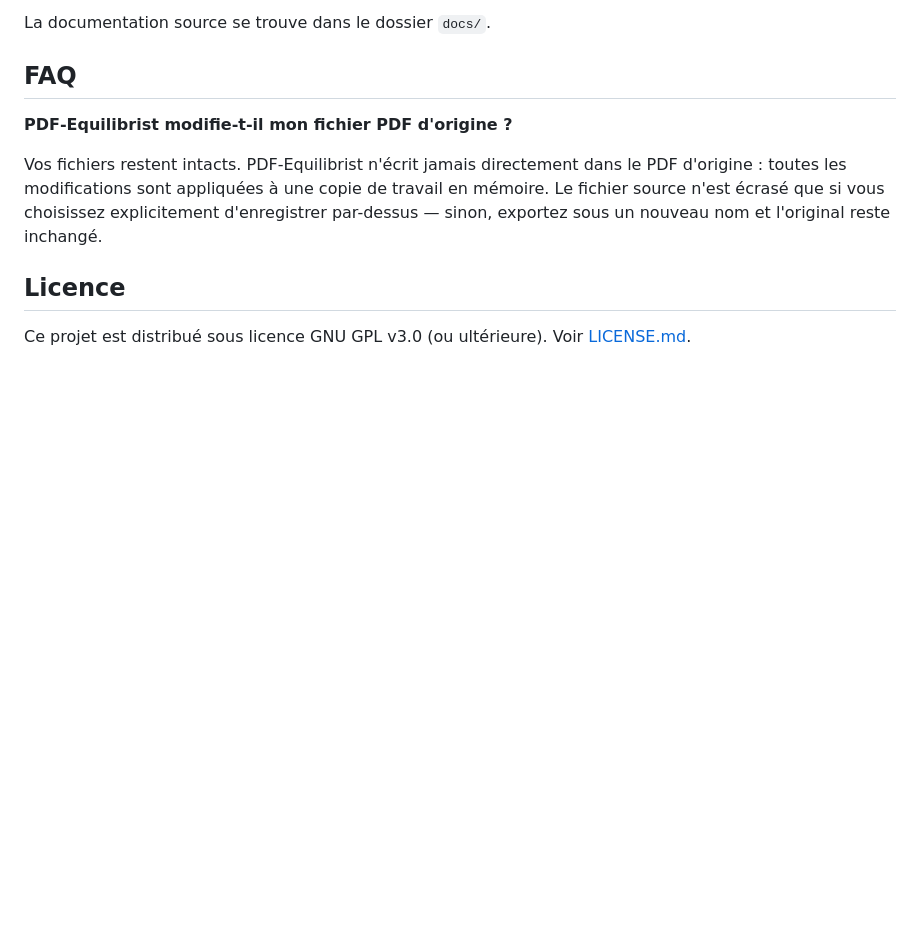
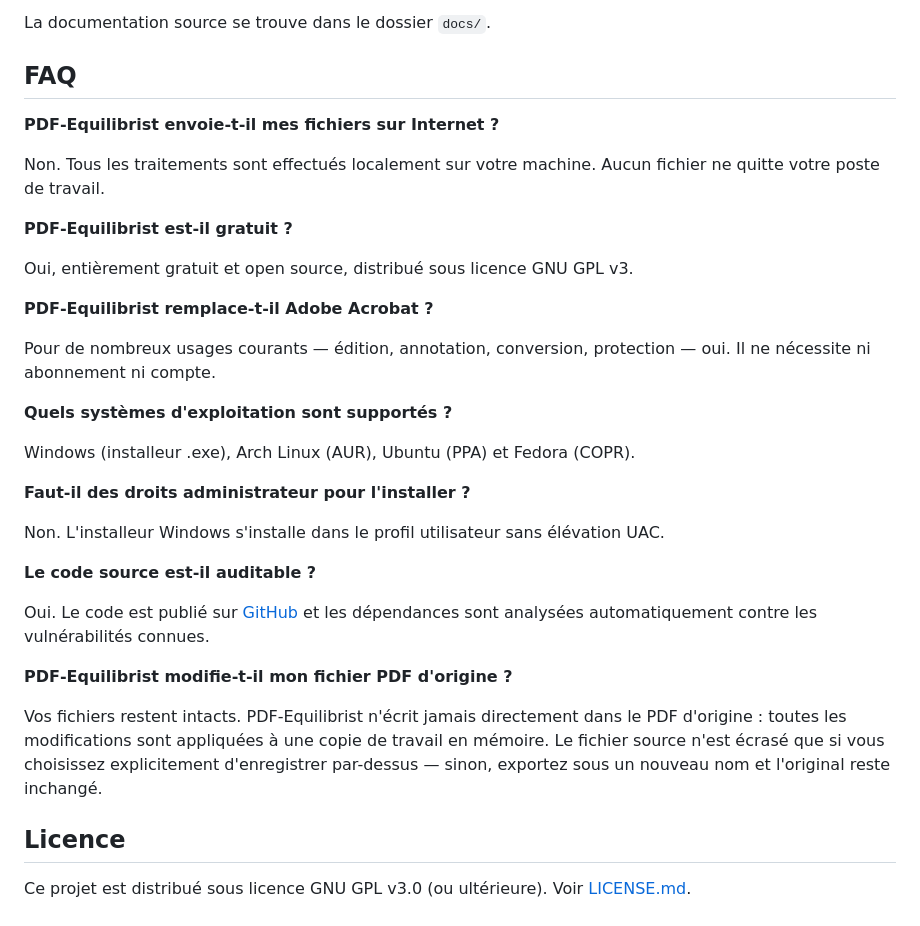
Before and after one commit to Bit-Scripts/PDF-Equilibrist, a Markdown page: README.fr.md, the part around the change. Drawn GitHub-style; blank space fills up the shorter version.

```diff
--- a/README.fr.md
+++ b/README.fr.md
@@ -132,6 +132,30 @@ La documentation source se trouve dans le dossier `docs/`.
 
 ## FAQ
 
+**PDF‑Equilibrist envoie-t-il mes fichiers sur Internet ?**
+
+Non. Tous les traitements sont effectués localement sur votre machine. Aucun fichier ne quitte votre poste de travail.
+
+**PDF‑Equilibrist est-il gratuit ?**
+
+Oui, entièrement gratuit et open source, distribué sous licence GNU GPL v3.
+
+**PDF‑Equilibrist remplace-t-il Adobe Acrobat ?**
+
+Pour de nombreux usages courants — édition, annotation, conversion, protection — oui. Il ne nécessite ni abonnement ni compte.
+
+**Quels systèmes d'exploitation sont supportés ?**
+
+Windows (installeur .exe), Arch Linux (AUR), Ubuntu (PPA) et Fedora (COPR).
+
+**Faut-il des droits administrateur pour l'installer ?**
+
+Non. L'installeur Windows s'installe dans le profil utilisateur sans élévation UAC.
+
+**Le code source est-il auditable ?**
+
+Oui. Le code est publié sur [GitHub](https://github.com/Bit-Scripts/PDF-Equilibrist) et les dépendances sont analysées automatiquement contre les vulnérabilités connues.
+
 **PDF‑Equilibrist modifie-t-il mon fichier PDF d'origine ?**
 
 Vos fichiers restent intacts. PDF‑Equilibrist n'écrit jamais directement dans le PDF d'origine : toutes les modifications sont appliquées à une copie de travail en mémoire. Le fichier source n'est écrasé que si vous choisissez explicitement d'enregistrer par-dessus — sinon, exportez sous un nouveau nom et l'original reste inchangé.
```
Also changed, not shown: README.md (+24 -0 lines).
